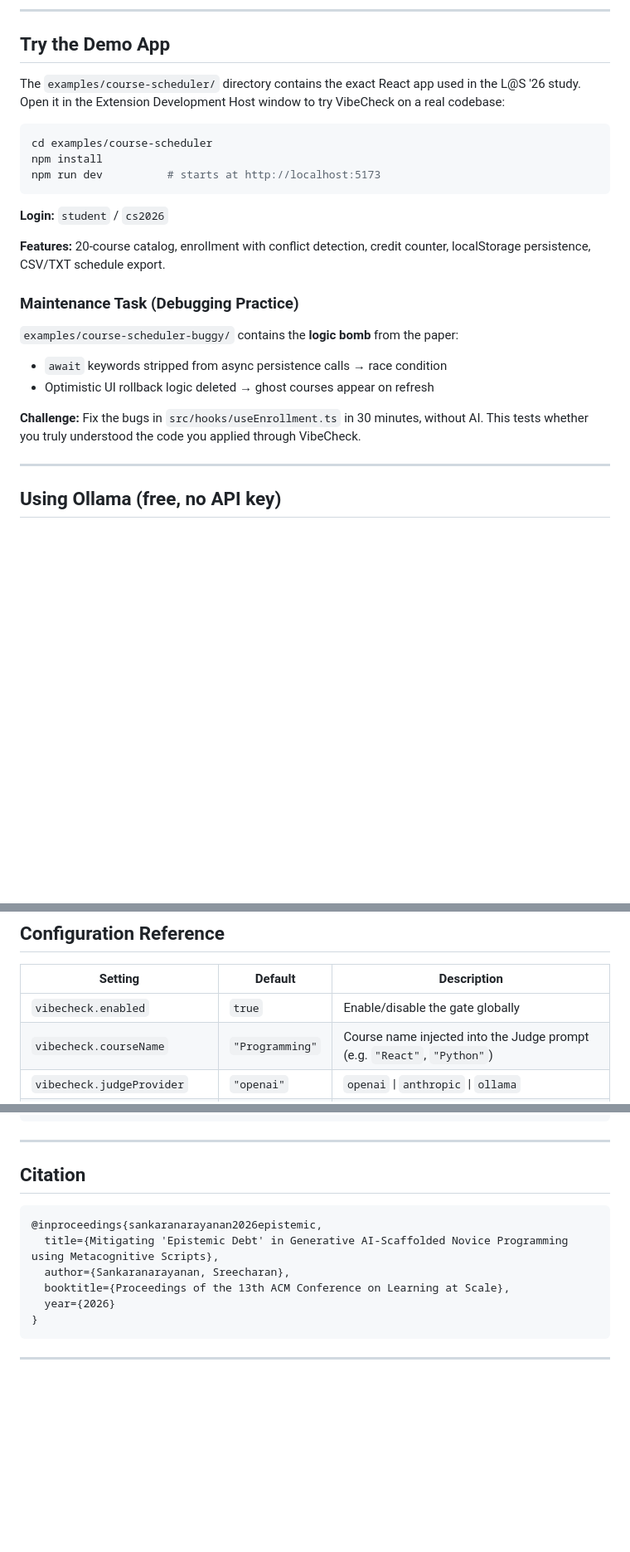
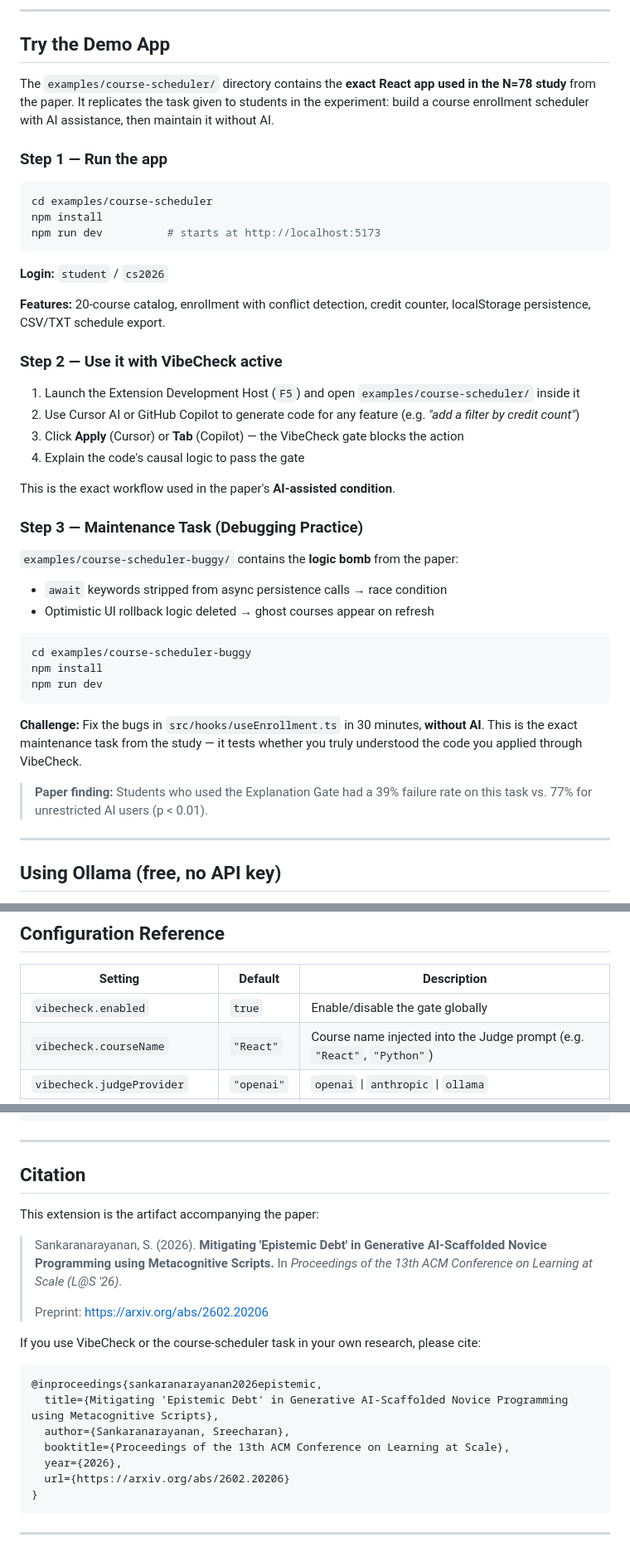
Before and after one commit to sreecharansankaranarayanan/vibecheck, a Markdown page: README.md, 3 parts joined by grey strips. Shown at 83% size. Drawn GitHub-style; blank space fills up the shorter version.

Commit message:
docs: add paper link, arXiv URL, and expand demo task instructions

````diff
--- a/README.md
+++ b/README.md
@@ -150,7 +150,9 @@ In the **Extension Development Host** window:
 
 ## Try the Demo App
 
-The `examples/course-scheduler/` directory contains the exact React app used in the L@S '26 study. Open it in the Extension Development Host window to try VibeCheck on a real codebase:
+The `examples/course-scheduler/` directory contains the **exact React app used in the N=78 study** from the paper. It replicates the task given to students in the experiment: build a course enrollment scheduler with AI assistance, then maintain it without AI.
+
+### Step 1 — Run the app
 
 ```bash
 cd examples/course-scheduler
@@ -162,14 +164,31 @@ npm run dev          # starts at http://localhost:5173
 
 **Features:** 20-course catalog, enrollment with conflict detection, credit counter, localStorage persistence, CSV/TXT schedule export.
 
-### Maintenance Task (Debugging Practice)
+### Step 2 — Use it with VibeCheck active
+
+1. Launch the Extension Development Host (`F5`) and open `examples/course-scheduler/` inside it
+2. Use Cursor AI or GitHub Copilot to generate code for any feature (e.g. *"add a filter by credit count"*)
+3. Click **Apply** (Cursor) or **Tab** (Copilot) — the VibeCheck gate blocks the action
+4. Explain the code's causal logic to pass the gate
+
+This is the exact workflow used in the paper's **AI-assisted condition**.
+
+### Step 3 — Maintenance Task (Debugging Practice)
 
 `examples/course-scheduler-buggy/` contains the **logic bomb** from the paper:
 
 - `await` keywords stripped from async persistence calls → race condition
 - Optimistic UI rollback logic deleted → ghost courses appear on refresh
 
-**Challenge:** Fix the bugs in `src/hooks/useEnrollment.ts` in 30 minutes, without AI. This tests whether you truly understood the code you applied through VibeCheck.
+```bash
+cd examples/course-scheduler-buggy
+npm install
+npm run dev
+```
+
+**Challenge:** Fix the bugs in `src/hooks/useEnrollment.ts` in 30 minutes, **without AI**. This is the exact maintenance task from the study — it tests whether you truly understood the code you applied through VibeCheck.
+
+> **Paper finding:** Students who used the Explanation Gate had a 39% failure rate on this task vs. 77% for unrestricted AI users (p < 0.01).
 
 ---
 
@@ -206,7 +225,7 @@ Run `VibeCheck: Set Judge API Key` and enter any placeholder value (Ollama doesn
 | Setting | Default | Description |
 |---|---|---|
 | `vibecheck.enabled` | `true` | Enable/disable the gate globally |
-| `vibecheck.courseName` | `"Programming"` | Course name injected into the Judge prompt (e.g. `"React"`, `"Python"`) |
+| `vibecheck.courseName` | `"React"` | Course name injected into the Judge prompt (e.g. `"React"`, `"Python"`) |
 | `vibecheck.judgeProvider` | `"openai"` | `openai` \| `anthropic` \| `ollama` |
 | `vibecheck.judgeModel` | `"gpt-4o"` | Model ID for the Judge (e.g. `"gpt-4o"`, `"claude-haiku-4-5-20251001"`, `"llama3.2"`) |
 | `vibecheck.judgeBaseUrl` | `""` | Override base URL — required for Ollama (`http://localhost:11434/v1`) |
@@ -292,12 +311,21 @@ src/
 
 ## Citation
 
+This extension is the artifact accompanying the paper:
+
+> Sankaranarayanan, S. (2026). **Mitigating 'Epistemic Debt' in Generative AI-Scaffolded Novice Programming using Metacognitive Scripts.** In *Proceedings of the 13th ACM Conference on Learning at Scale (L@S '26)*.
+>
+> Preprint: [https://arxiv.org/abs/2602.20206](https://arxiv.org/abs/2602.20206)
+
+If you use VibeCheck or the course-scheduler task in your own research, please cite:
+
 ```bibtex
 @inproceedings{sankaranarayanan2026epistemic,
   title={Mitigating 'Epistemic Debt' in Generative AI-Scaffolded Novice Programming using Metacognitive Scripts},
   author={Sankaranarayanan, Sreecharan},
   booktitle={Proceedings of the 13th ACM Conference on Learning at Scale},
-  year={2026}
+  year={2026},
+  url={https://arxiv.org/abs/2602.20206}
 }
 ```
 
````
Also changed, not shown: other parts of README.md (+1 -1 lines).
